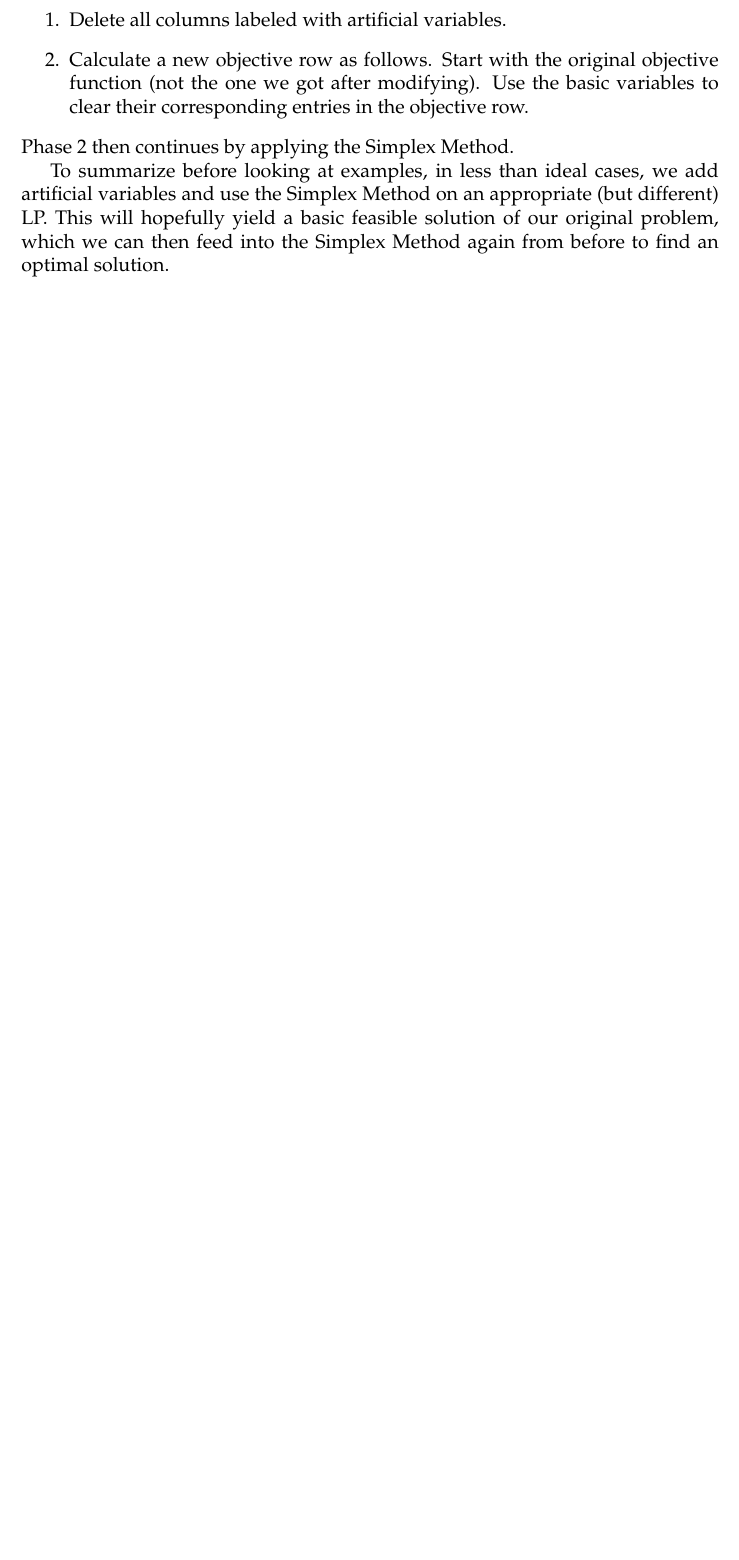
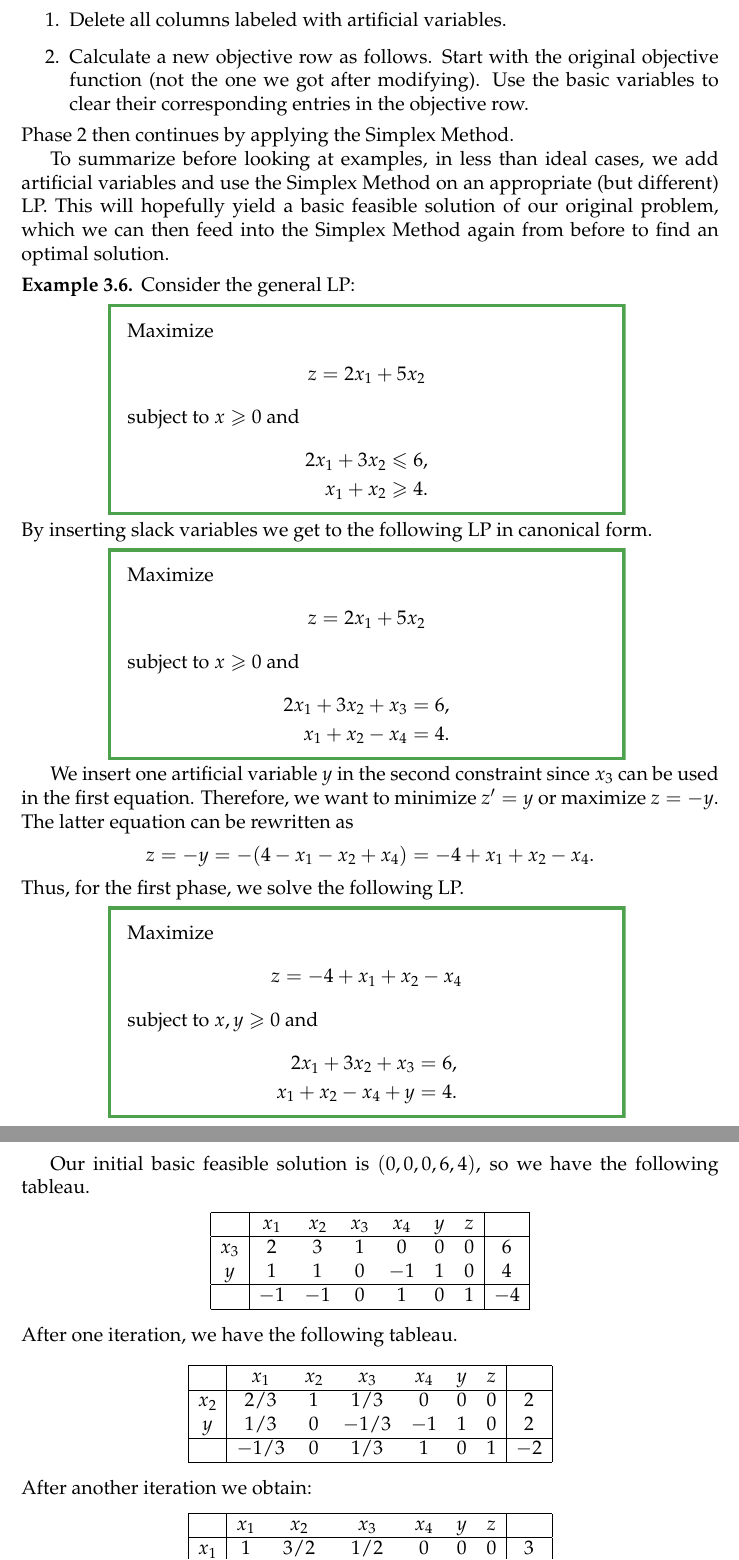
Before and after one commit to joshmaglione/MA437-Notes, a LaTeX document (Notes/LectureNotes.tex): part of page 31 of 32 before the commit and two parts of pages 31 and 32 of 33 after it, the two joined at a grey line, cut so that both start at the same text, the shorter picture padded with empty space. Compiled offline with pdfLaTeX.

Commit message:
More problems and notes

```diff
--- a/Notes/LectureNotes.tex
+++ b/Notes/LectureNotes.tex
@@ -2031,4 +2031,83 @@ different) LP. This will hopefully yield a basic feasible solution of our
 original problem, which we can then feed into the Simplex Method again from
 before to find an optimal solution.
 
-
+\begin{ex}
+	Consider the general LP:
+
+	\begin{myboxex}[0.75]
+		Maximize
+		\begin{align*}
+			z &= 2x_1 + 5x_2
+		\end{align*}
+		subject to $x\geq 0$ and
+		\begin{align*}
+			2x_1 + 3x_2 &\leq 6, \\
+			x_1 + x_2 &\geq 4.
+		\end{align*}
+	\end{myboxex}
+
+	\noindent By inserting slack variables we get to the following LP in canonical form.
+
+	\begin{myboxex}[0.75]
+		Maximize
+		\begin{align*}
+			z &= 2x_1 + 5x_2
+		\end{align*}
+		subject to $x\geq 0$ and
+		\begin{align*}
+			2x_1 + 3x_2 + x_3 &= 6, \\
+			x_1 + x_2 - x_4&= 4.
+		\end{align*}
+	\end{myboxex}
+
+	We insert one artificial variable $y$ in the second constraint since $x_3$
+	can be used in the first equation. Therefore, we want to minimize $z'=y$ or
+	maximize $z=-y$. The latter equation can be rewritten as
+	\begin{align*}
+		z &= -y = -(4 -x_1-x_2+x_4) = -4+x_1+x_2-x_4.
+	\end{align*}
+	Thus, for the first phase, we solve the following LP.
+
+	\begin{myboxex}[0.75]
+		Maximize
+		\begin{align*}
+			z &= -4+x_1+x_2-x_4
+		\end{align*}
+		subject to $x,y\geq 0$ and
+		\begin{align*}
+			2x_1 + 3x_2 + x_3 &= 6, \\
+			x_1 + x_2 - x_4 + y &= 4.
+		\end{align*}
+	\end{myboxex}
+
+	Our initial basic feasible solution is $(0,0,0,6,4)$, so we have the
+	following tableau.
+	\begin{center}
+		\begin{tabular}{|c|cccccc|c|}
+			\hline
+			& $x_1$ & $x_2$ & $x_3$ & $x_4$ & $y$ & $z$ & \\ \hline
+			$x_3$ & $2$ & $3$ & $1$ & $0$ & $0$ & $0$ & $6$ \\
+			$y$ & $1$ & $1$ & $0$ & $-1$ & $1$ & $0$ & $4$ \\ \hline
+			& $-1$ & $-1$ & $0$ & $1$ & $0$ & $1$ & $-4$ \\ \hline
+		\end{tabular}
+	\end{center}
+	After one iteration, we have the following tableau.
+	\begin{center}
+		\begin{tabular}{|c|cccccc|c|}
+			\hline
+			& $x_1$ & $x_2$ & $x_3$ & $x_4$ & $y$ & $z$ & \\ \hline
+			$x_2$ & $2/3$ & $1$ & $1/3$ & $0$ & $0$ & $0$ & $2$ \\
+			$y$ & $1/3$ & $0$ & $-1/3$ & $-1$ & $1$ & $0$ & $2$ \\ \hline
+			& $-1/3$ & $0$ & $1/3$ & $1$ & $0$ & $1$ & $-2$ \\ \hline
+		\end{tabular}
+	\end{center}
+	After another iteration we obtain:
+	\begin{center}
+		\begin{tabular}{|c|cccccc|c|}
+			\hline
+			& $x_1$ & $x_2$ & $x_3$ & $x_4$ & $y$ & $z$ & \\ \hline
+			$x_1$ & $1$ & $3/2$ & $1/2$ & $0$ & $0$ & $0$ & $3$ \\
+			$y$ & $0$ & $-1/2$ & $-1/2$ & $-1$ & $1$ & $0$ & $1$ \\ \hline
+			& $0$ & $1/2$ & $1/2$ & $1$ & $0$ & $1$ & $-1$ \\ \hline
+		\end{tabular}
+	\end{center}
```
Also changed, not shown: Problems/Problems.tex (+17 -0 lines), Notes/LectureNotes.pdf, Problems/Problems.pdf, Notes/LectureNotes.tex (3 more changed lines).
